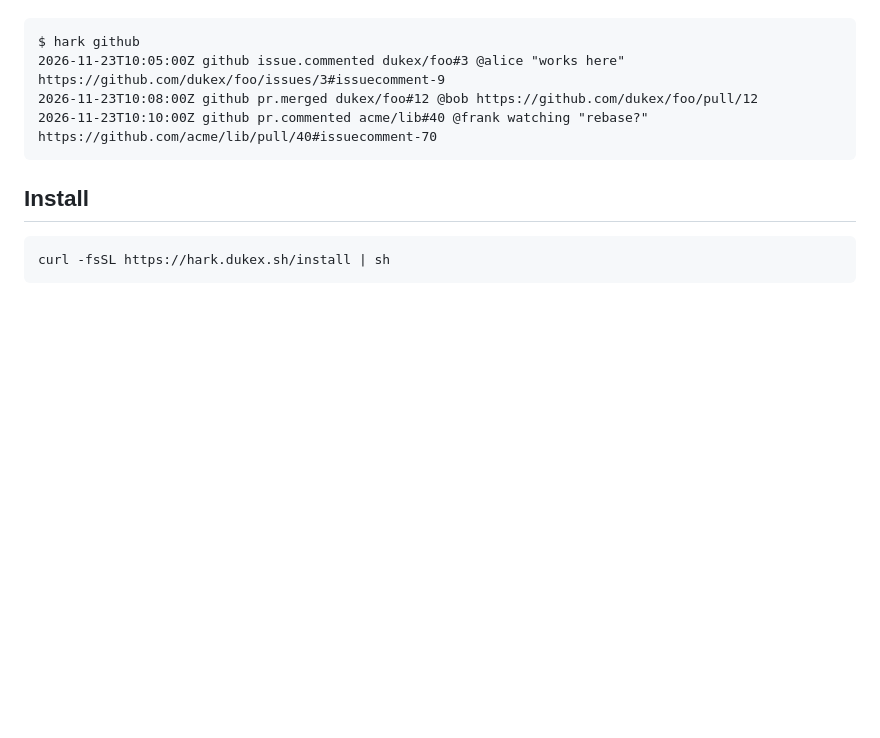
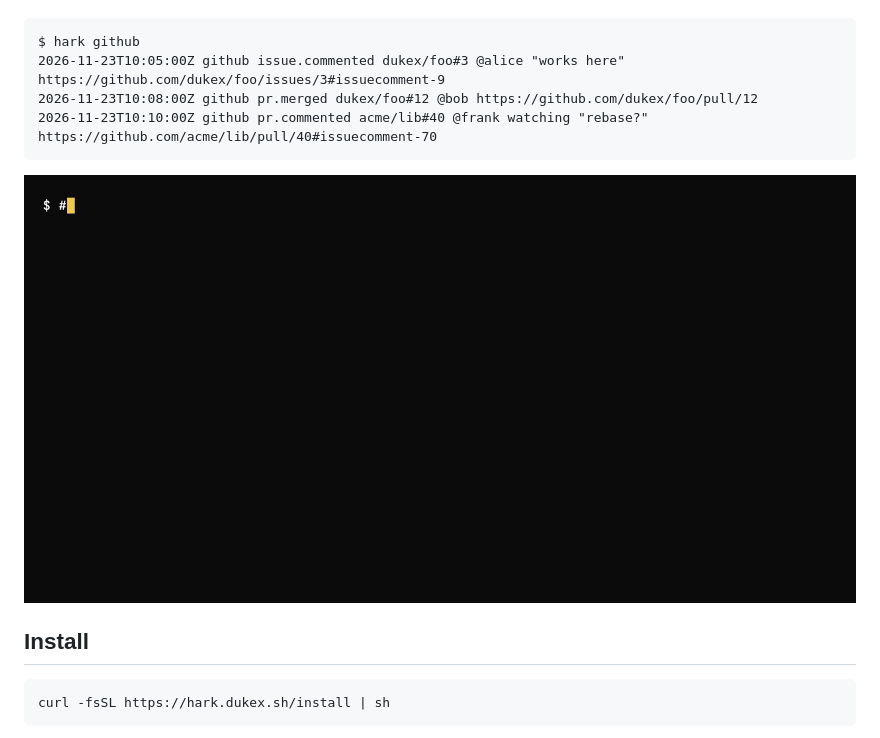
Before and after one commit to dukex/hark, a Markdown page: README.md, the part around the change. GitHub-like rendering; pictures changed too: docs/demo.gif (added); blank space fills up the shorter version.

Commit message:
docs: show hark github running in a GIF at the top of the README (#37)
Co-authored-by: Claude <noreply@anthropic.com>

````diff
--- a/README.md
+++ b/README.md
@@ -10,6 +10,8 @@ $ hark github
 2026-11-23T10:08:00Z github pr.merged dukex/foo#12 @bob https://github.com/dukex/foo/pull/12
 2026-11-23T10:10:00Z github pr.commented acme/lib#40 @frank watching "rebase?" https://github.com/acme/lib/pull/40#issuecomment-70
 ```
+
+![hark github printing a requested change, a failed CI run and a new comment, one line each](docs/demo.gif)
 
 ## Install
 
````
